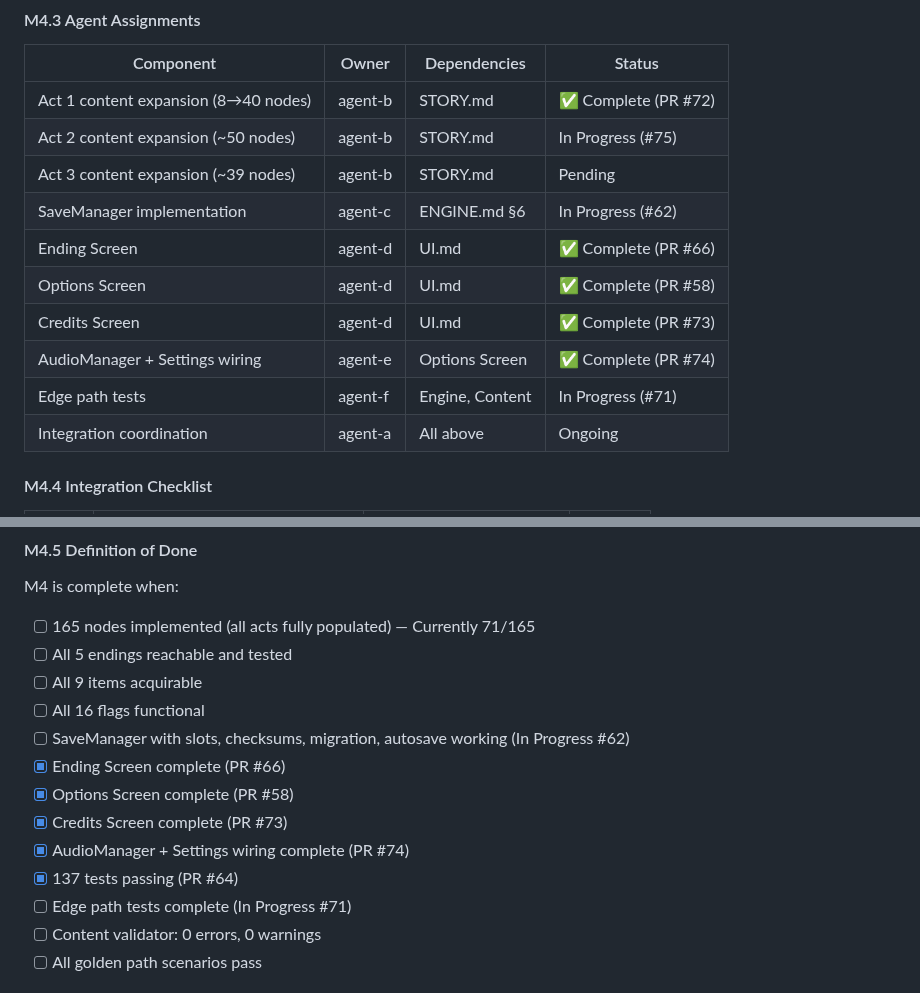
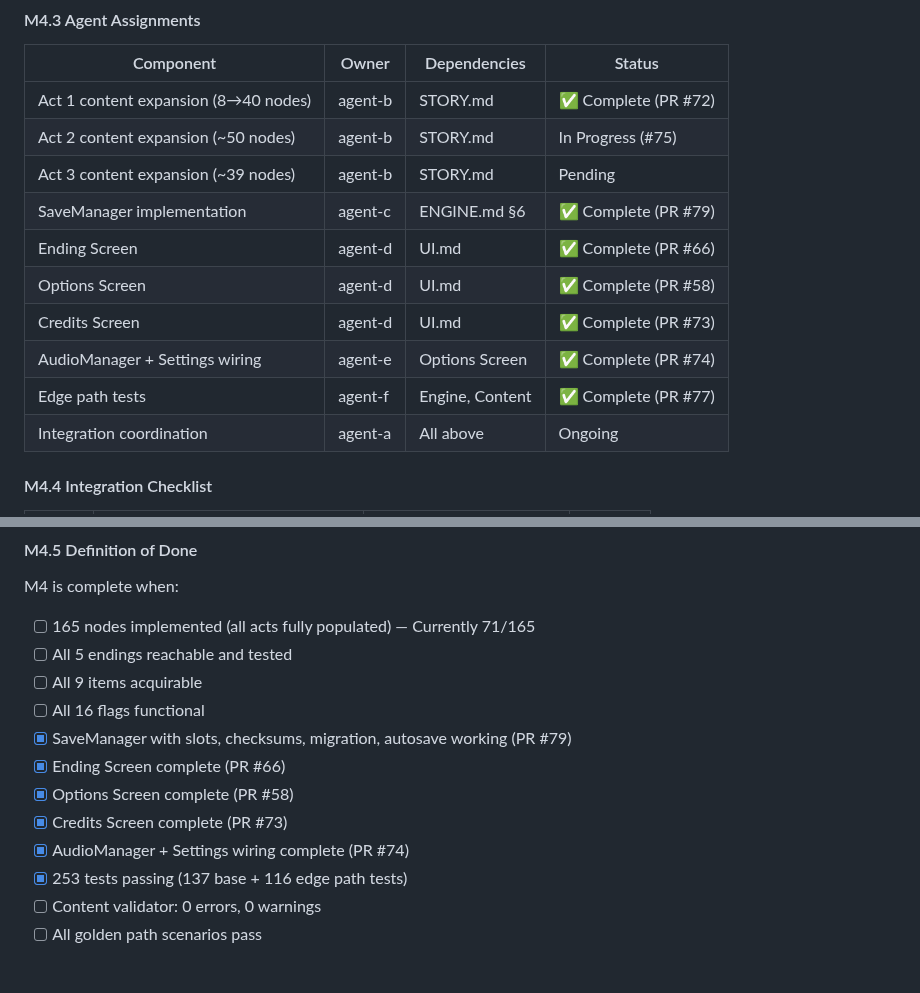
Before and after one commit to adrianleb/gamebook-web, a Markdown page: docs/GDD.md, 2 parts joined by grey strips. Drawn GitHub-style.

Commit message:
docs: update GDD.md M4 status with completed PRs
Mark as complete:
- SaveManager implementation (PR #79) - closes #62
- Edge path tests (PR #77) - 116 tests, closes #71

Update test count: 137 base + 116 edge = 253 tests passing

```diff
--- a/docs/GDD.md
+++ b/docs/GDD.md
@@ -384,12 +384,12 @@ M3 is complete when:
 | Act 1 content expansion (8→40 nodes) | agent-b | STORY.md | ✅ Complete (PR #72) |
 | Act 2 content expansion (~50 nodes) | agent-b | STORY.md | In Progress (#75) |
 | Act 3 content expansion (~39 nodes) | agent-b | STORY.md | Pending |
-| SaveManager implementation | agent-c | ENGINE.md §6 | In Progress (#62) |
+| SaveManager implementation | agent-c | ENGINE.md §6 | ✅ Complete (PR #79) |
 | Ending Screen | agent-d | UI.md | ✅ Complete (PR #66) |
 | Options Screen | agent-d | UI.md | ✅ Complete (PR #58) |
 | Credits Screen | agent-d | UI.md | ✅ Complete (PR #73) |
 | AudioManager + Settings wiring | agent-e | Options Screen | ✅ Complete (PR #74) |
-| Edge path tests | agent-f | Engine, Content | In Progress (#71) |
+| Edge path tests | agent-f | Engine, Content | ✅ Complete (PR #77) |
 | Integration coordination | agent-a | All above | Ongoing
 
 #### M4.4 Integration Checklist
@@ -415,13 +415,12 @@ M4 is complete when:
 - [ ] All 5 endings reachable and tested
 - [ ] All 9 items acquirable
 - [ ] All 16 flags functional
-- [ ] SaveManager with slots, checksums, migration, autosave working (In Progress #62)
+- [x] SaveManager with slots, checksums, migration, autosave working (PR #79)
 - [x] Ending Screen complete (PR #66)
 - [x] Options Screen complete (PR #58)
 - [x] Credits Screen complete (PR #73)
 - [x] AudioManager + Settings wiring complete (PR #74)
-- [x] 137 tests passing (PR #64)
-- [ ] Edge path tests complete (In Progress #71)
+- [x] 253 tests passing (137 base + 116 edge path tests)
 - [ ] Content validator: 0 errors, 0 warnings
 - [ ] All golden path scenarios pass
 
```
